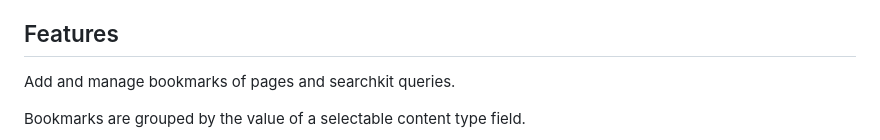
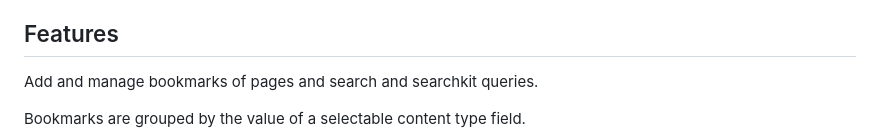
Before and after one commit to collective/volto-bookmarks, a Markdown page: README.md, the part around the change. Rendered like a GitHub page.

```diff
--- a/README.md
+++ b/README.md
@@ -7,7 +7,7 @@
 
 ## Features
 
-Add and manage bookmarks of pages and searchkit queries.
+Add and manage bookmarks of pages and search and searchkit queries.
 
 Bookmarks are grouped by the value of a selectable content type field.
 
```
